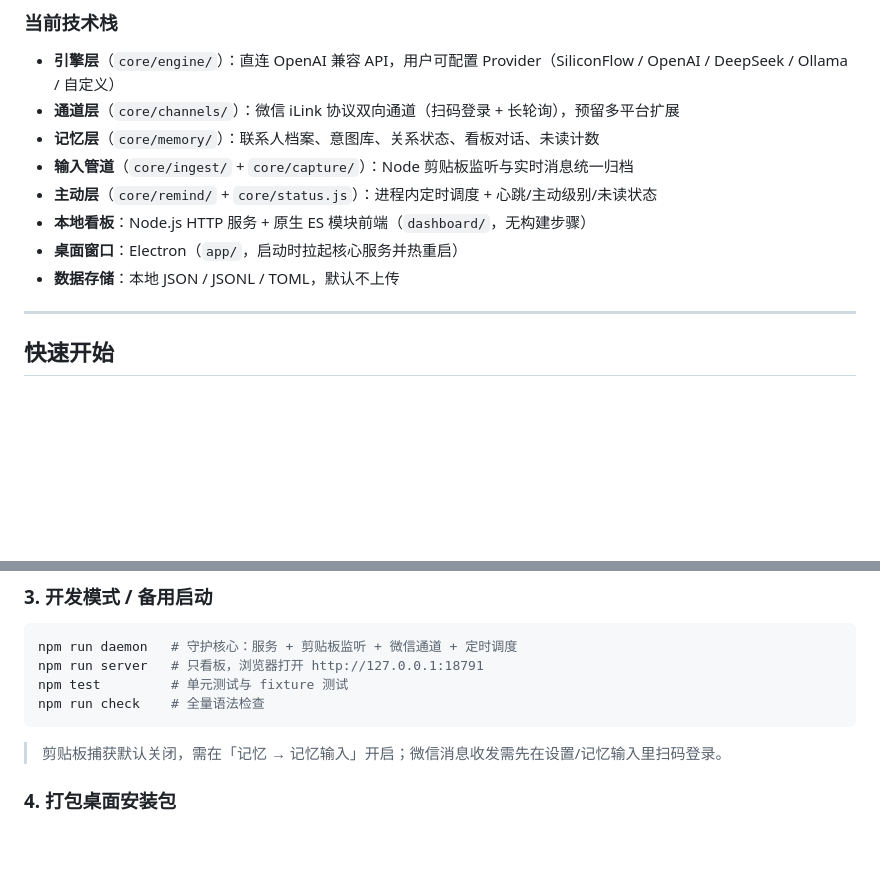
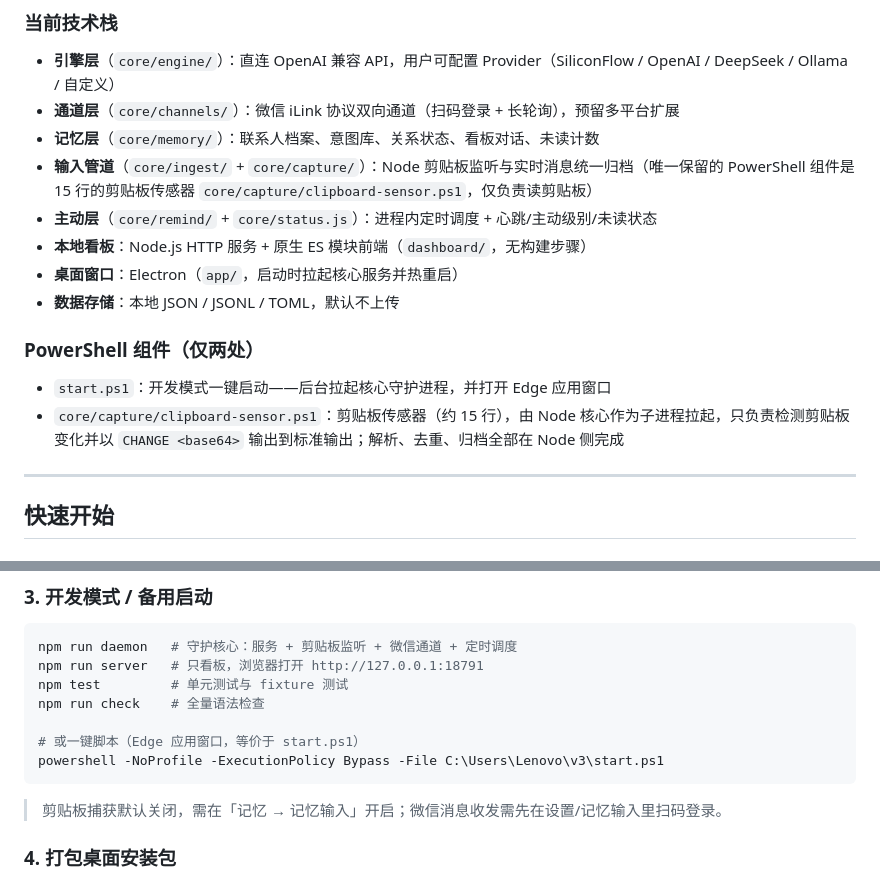
Before and after one commit to Oii6111/TinyPelican, a Markdown page: README.md, 2 parts joined by grey strips. Drawn GitHub-style; blank space fills up the shorter version.

Commit message:
docs: README/ARCHITECTURE 补充 PowerShell 组件说明（start.ps1 与剪贴板传感器）

````diff
--- a/README.md
+++ b/README.md
@@ -92,11 +92,16 @@ V3 已按「五模块框架」重构，完整设计见 [ARCHITECTURE.md](ARCHITE
 - **引擎层**（`core/engine/`）：直连 OpenAI 兼容 API，用户可配置 Provider（SiliconFlow / OpenAI / DeepSeek / Ollama / 自定义）
 - **通道层**（`core/channels/`）：微信 iLink 协议双向通道（扫码登录 + 长轮询），预留多平台扩展
 - **记忆层**（`core/memory/`）：联系人档案、意图库、关系状态、看板对话、未读计数
-- **输入管道**（`core/ingest/` + `core/capture/`）：Node 剪贴板监听与实时消息统一归档
+- **输入管道**（`core/ingest/` + `core/capture/`）：Node 剪贴板监听与实时消息统一归档（唯一保留的 PowerShell 组件是 15 行的剪贴板传感器 `core/capture/clipboard-sensor.ps1`，仅负责读剪贴板）
 - **主动层**（`core/remind/` + `core/status.js`）：进程内定时调度 + 心跳/主动级别/未读状态
 - **本地看板**：Node.js HTTP 服务 + 原生 ES 模块前端（`dashboard/`，无构建步骤）
 - **桌面窗口**：Electron（`app/`，启动时拉起核心服务并热重启）
 - **数据存储**：本地 JSON / JSONL / TOML，默认不上传
+
+### PowerShell 组件（仅两处）
+
+- `start.ps1`：开发模式一键启动——后台拉起核心守护进程，并打开 Edge 应用窗口
+- `core/capture/clipboard-sensor.ps1`：剪贴板传感器（约 15 行），由 Node 核心作为子进程拉起，只负责检测剪贴板变化并以 `CHANGE <base64>` 输出到标准输出；解析、去重、归档全部在 Node 侧完成
 
 ---
 
@@ -137,6 +142,9 @@ npm run daemon   # 守护核心：服务 + 剪贴板监听 + 微信通道 + 定
 npm run server   # 只看板，浏览器打开 http://127.0.0.1:18791
 npm test         # 单元测试与 fixture 测试
 npm run check    # 全量语法检查
+
+# 或一键脚本（Edge 应用窗口，等价于 start.ps1）
+powershell -NoProfile -ExecutionPolicy Bypass -File C:\Users\Lenovo\v3\start.ps1
 ```
 
 > 剪贴板捕获默认关闭，需在「记忆 → 记忆输入」开启；微信消息收发需先在设置/记忆输入里扫码登录。
````
Also changed, not shown: ARCHITECTURE.md (+4 -1 lines).
